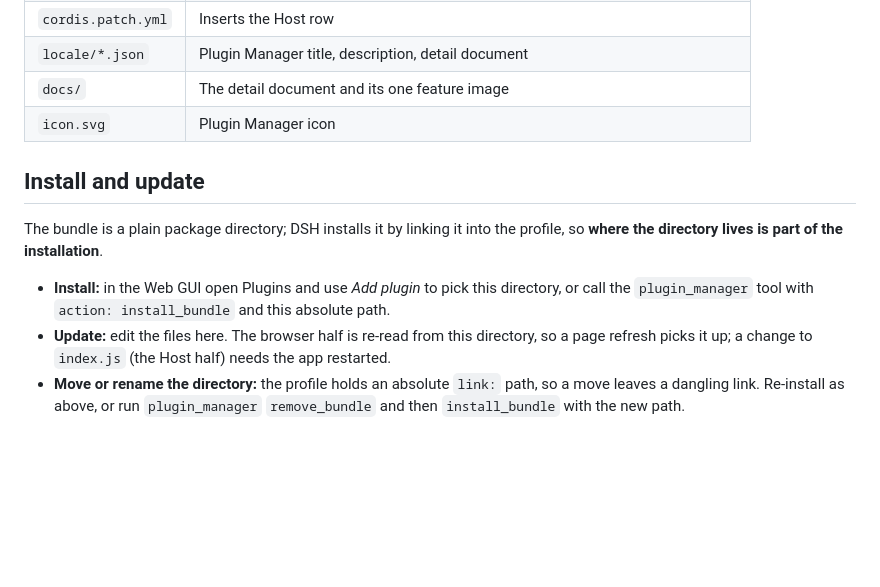
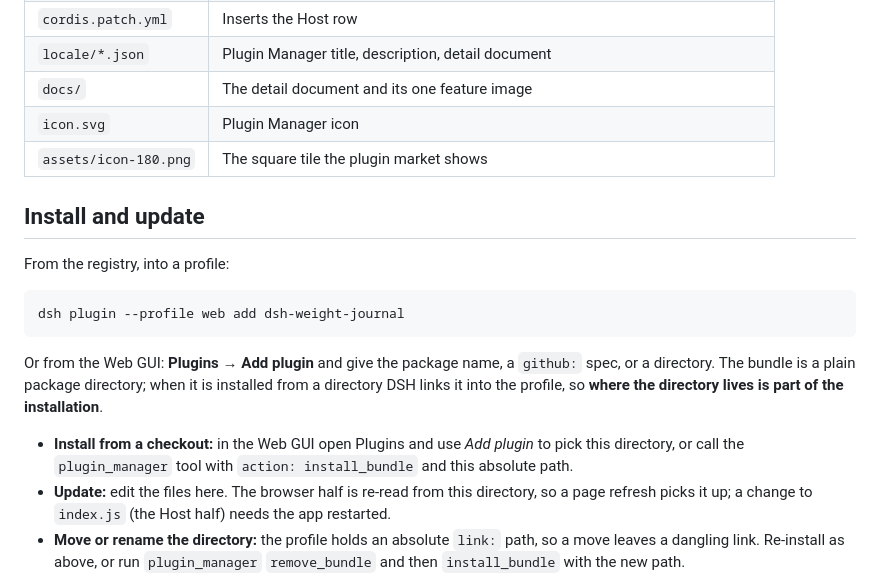
Before and after one commit to begin2023/dsh-weight-journal, a Markdown page: README.md, the part around the change. GitHub-like rendering; blank space fills up the shorter version.

Commit message:
chore: make the package publishable and add a market tile

````diff
--- a/README.md
+++ b/README.md
@@ -78,14 +78,23 @@ the tool; the file stays where it is.
 | `locale/*.json` | Plugin Manager title, description, detail document |
 | `docs/` | The detail document and its one feature image |
 | `icon.svg` | Plugin Manager icon |
+| `assets/icon-180.png` | The square tile the plugin market shows |
 
 ## Install and update
 
-The bundle is a plain package directory; DSH installs it by linking it into the
-profile, so **where the directory lives is part of the installation**.
+From the registry, into a profile:
 
-- **Install:** in the Web GUI open Plugins and use *Add plugin* to pick this
-  directory, or call the `plugin_manager` tool with
+```sh
+dsh plugin --profile web add dsh-weight-journal
+```
+
+Or from the Web GUI: **Plugins → Add plugin** and give the package name, a
+`github:` spec, or a directory. The bundle is a plain package directory; when it
+is installed from a directory DSH links it into the profile, so **where the
+directory lives is part of the installation**.
+
+- **Install from a checkout:** in the Web GUI open Plugins and use *Add plugin*
+  to pick this directory, or call the `plugin_manager` tool with
   `action: install_bundle` and this absolute path.
 - **Update:** edit the files here. The browser half is re-read from this
   directory, so a page refresh picks it up; a change to `index.js` (the Host
````
Also changed, not shown: assets/icon-180.png (added), 2 other files.
